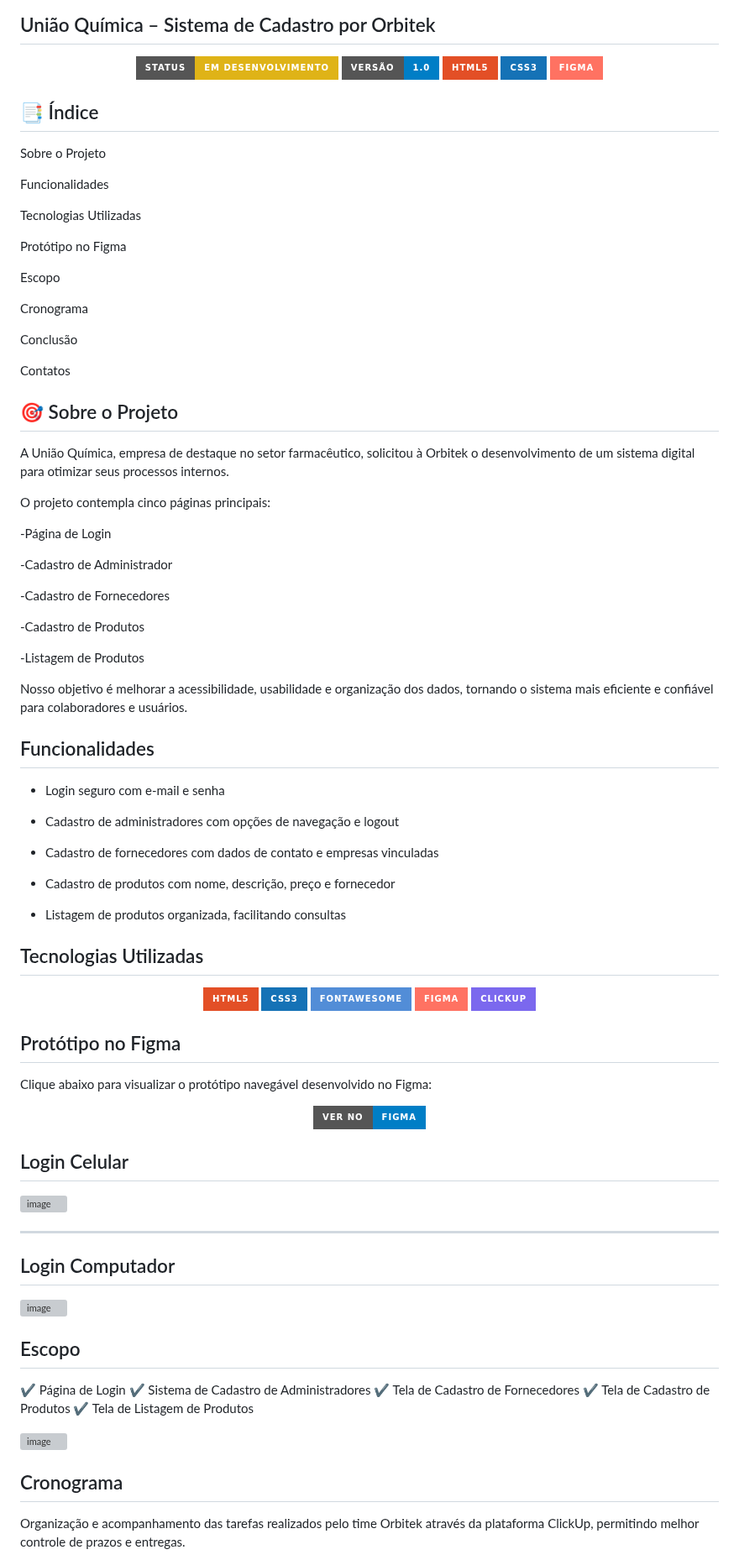
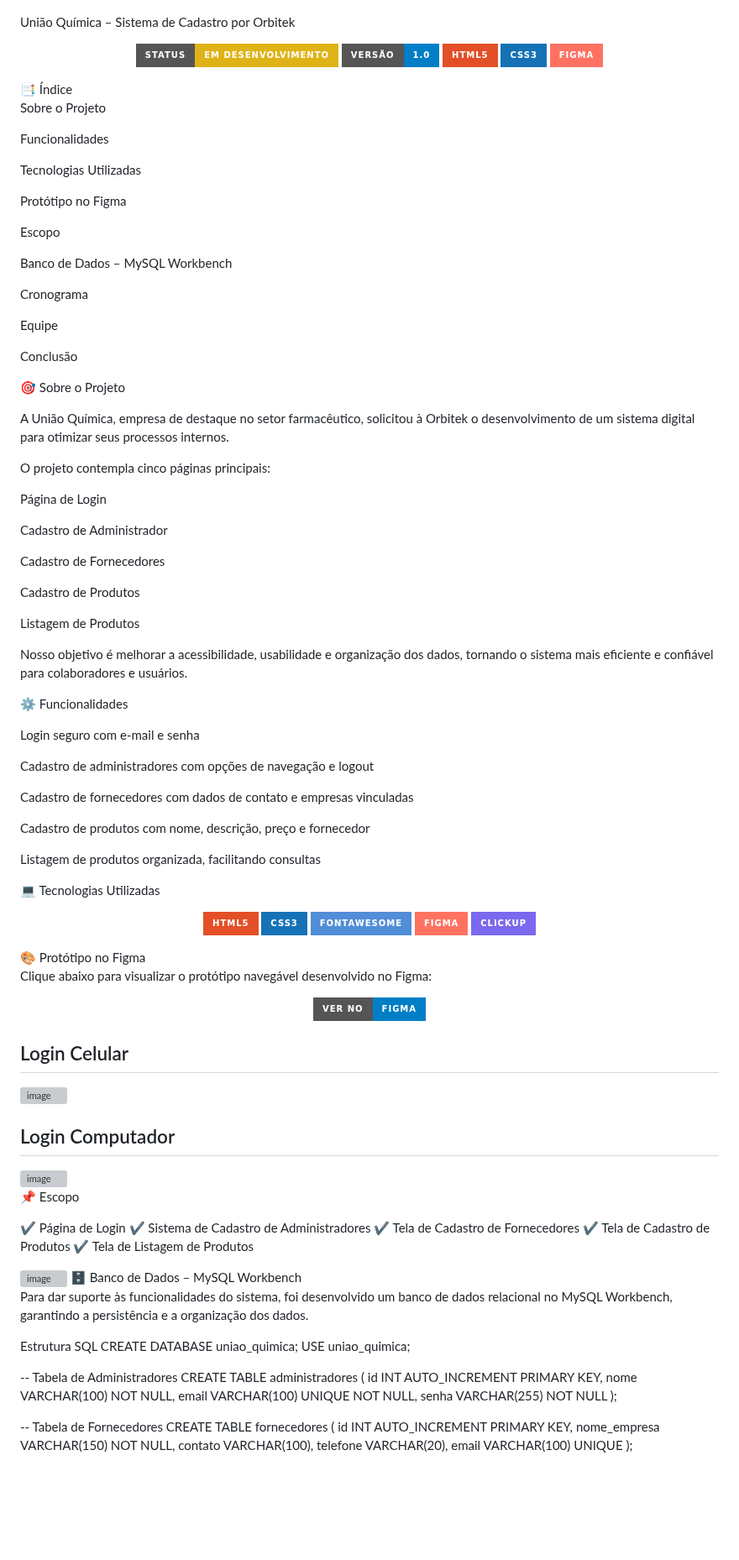
Before and after one commit to isabellaR-a6/Sistema_de_cadastro_orbitek, a Markdown page: README.md, the part around one of its changes. Shown at 84% size. Drawn GitHub-style; badges without logos; blank space fills up the shorter version; grey boxes are pictures that could not be loaded.

```diff
--- a/README.md
+++ b/README.md
@@ -1,9 +1,7 @@
 União Química – Sistema de Cadastro por Orbitek
----
 <p align="center"> <img src="https://img.shields.io/badge/status-em%20desenvolvimento-yellow?style=for-the-badge" alt="Status do Projeto"> <img src="https://img.shields.io/badge/versão-1.0-blue?style=for-the-badge" alt="Versão"> <img src="https://img.shields.io/badge/HTML5-E34F26?style=for-the-badge&logo=html5&logoColor=white" alt="HTML5"> <img src="https://img.shields.io/badge/CSS3-1572B6?style=for-the-badge&logo=css3&logoColor=white" alt="CSS3"> <img src="https://img.shields.io/badge/Figma-FF7262?style=for-the-badge&logo=figma&logoColor=white" alt="Figma"> </p>
+📑 Índice
 
-📑 Índice
---
 Sobre o Projeto
 
 Funcionalidades
@@ -14,69 +12,61 @@ Protótipo no Figma
 
 Escopo
 
+Banco de Dados – MySQL Workbench
+
 Cronograma
+
+Equipe
 
 Conclusão
 
-Contatos
-
 🎯 Sobre o Projeto
---
 
 A União Química, empresa de destaque no setor farmacêutico, solicitou à Orbitek o desenvolvimento de um sistema digital para otimizar seus processos internos.
 
 O projeto contempla cinco páginas principais:
 
--Página de Login
+Página de Login
 
--Cadastro de Administrador
+Cadastro de Administrador
 
--Cadastro de Fornecedores
+Cadastro de Fornecedores
 
--Cadastro de Produtos
+Cadastro de Produtos
 
--Listagem de Produtos
+Listagem de Produtos
 
 Nosso objetivo é melhorar a acessibilidade, usabilidade e organização dos dados, tornando o sistema mais eficiente e confiável para colaboradores e usuários.
 
-Funcionalidades
---
-- Login seguro com e-mail e senha
+⚙️ Funcionalidades
 
-- Cadastro de administradores com opções de navegação e logout
+Login seguro com e-mail e senha
 
-- Cadastro de fornecedores com dados de contato e empresas vinculadas
+Cadastro de administradores com opções de navegação e logout
 
-- Cadastro de produtos com nome, descrição, preço e fornecedor
+Cadastro de fornecedores com dados de contato e empresas vinculadas
 
-- Listagem de produtos organizada, facilitando consultas
+Cadastro de produtos com nome, descrição, preço e fornecedor
 
- Tecnologias Utilizadas
- ---
+Listagem de produtos organizada, facilitando consultas
+
+💻 Tecnologias Utilizadas
 <p align="center"> <img src="https://img.shields.io/badge/HTML5-E34F26?style=for-the-badge&logo=html5&logoColor=white" alt="HTML5"> <img src="https://img.shields.io/badge/CSS3-1572B6?style=for-the-badge&logo=css3&logoColor=white" alt="CSS3"> <img src="https://img.shields.io/badge/FontAwesome-528DD7?style=for-the-badge&logo=fontawesome&logoColor=white" alt="Font Awesome"> <img src="https://img.shields.io/badge/Figma-FF7262?style=for-the-badge&logo=figma&logoColor=white" alt="Figma"> <img src="https://img.shields.io/badge/ClickUp-7B68EE?style=for-the-badge&logo=clickup&logoColor=white" alt="ClickUp"> </p>
+🎨 Protótipo no Figma
 
-Protótipo no Figma
-------------
 Clique abaixo para visualizar o protótipo navegável desenvolvido no Figma:
 
 <p align="center"> <a href="https://www.figma.com" target="_blank"> <img src="https://img.shields.io/badge/Ver%20no-Figma-blue?style=for-the-badge&logo=figma&logoColor=white" alt="Ver no Figma"> </a> </p>
 
-
-
-Login Celular
----------------
+ Login Celular
+----------
 <img width="625" height="547" alt="image" src="https://github.com/user-attachments/assets/563bc20c-937d-4432-9a6e-18cb1b331564" />
 
------------------
-Login Computador
-------------------------
-
+ Login Computador
+--------
 <img width="1131" height="712" alt="image" src="https://github.com/user-attachments/assets/74390e50-95fc-4687-9e5c-497c00839c0e" />
 
-
-
- Escopo
-----
+📌 Escopo
 
 ✔ Página de Login
 ✔ Sistema de Cadastro de Administradores
@@ -85,11 +75,28 @@ Login Computador
 ✔ Tela de Listagem de Produtos
 
 <img width="1912" height="821" alt="image" src="https://github.com/user-attachments/assets/b4f506eb-03d1-4759-9d40-9114e46f29f1" />
+🗄️ Banco de Dados – MySQL Workbench
 
+Para dar suporte às funcionalidades do sistema, foi desenvolvido um banco de dados relacional no MySQL Workbench, garantindo a persistência e a organização dos dados.
 
- Cronograma
- -
+Estrutura SQL
+CREATE DATABASE uniao_quimica;
+USE uniao_quimica;
 
-Organização e acompanhamento das tarefas realizados pelo time Orbitek através da plataforma ClickUp, permitindo melhor controle de prazos e entregas.
+-- Tabela de Administradores
+CREATE TABLE administradores (
+    id INT AUTO_INCREMENT PRIMARY KEY,
+    nome VARCHAR(100) NOT NULL,
+    email VARCHAR(100) UNIQUE NOT NULL,
+    senha VARCHAR(255) NOT NULL
+);
 
+-- Tabela de Fornecedores
+CREATE TABLE fornecedores (
+    id INT AUTO_INCREMENT PRIMARY KEY,
+    nome_empresa VARCHAR(150) NOT NULL,
+    contato VARCHAR(100),
+    telefone VARCHAR(20),
+    email VARCHAR(100) UNIQUE
+);
 
```
Also changed, not shown: other parts of README.md (+38 -12 lines).
